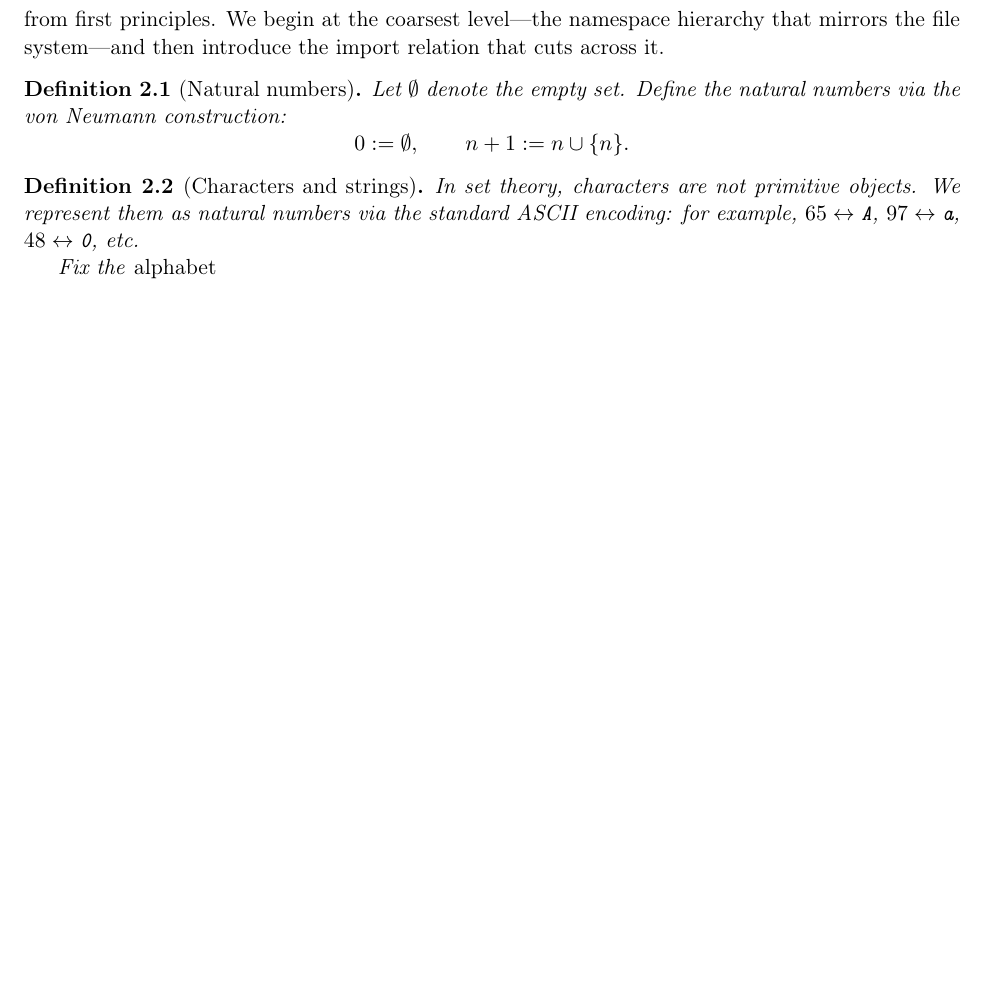
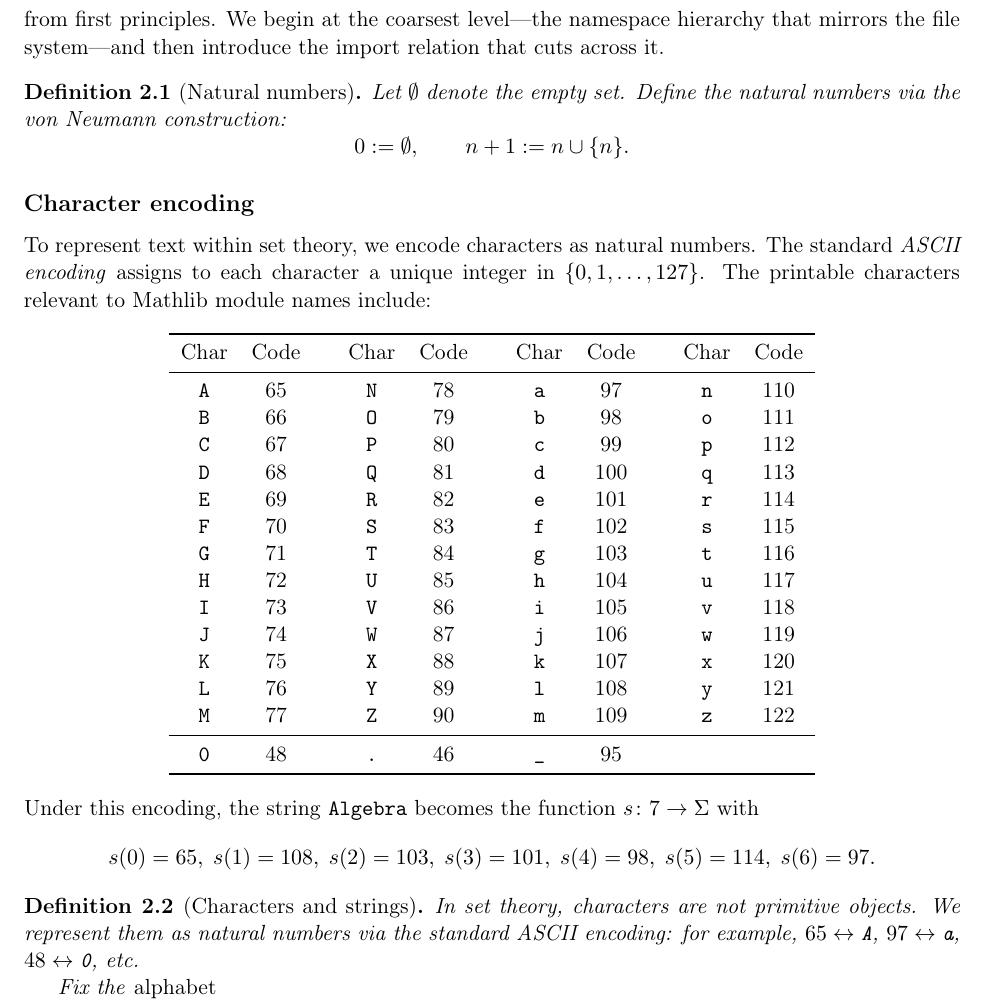
Before and after one commit to MathNetwork/MathlibGraph, a LaTeX document (mathlib-graph-structure/main.tex, which reads mathlib-graph-structure/preamble.sty, mathlib-graph-structure/sections/foundations.tex): part of page 2 of 7 before the commit and part of page 2 of 8 after it, cut so that both start at the same text, the shorter picture padded with empty space. Compiled offline with pdfLaTeX.

Commit message:
Add ASCII character encoding subsection and booktabs package

```diff
--- a/mathlib-graph-structure/preamble.sty
+++ b/mathlib-graph-structure/preamble.sty
@@ -35,6 +35,9 @@
 }
 \newcommand{\lean}[1]{\mintinline{lean4}{#1}}
 
+% ---------- tables ----------
+\RequirePackage{booktabs}
+
 % ---------- diagrams ----------
 \RequirePackage{tikz}
 \usetikzlibrary{arrows.meta,positioning}
--- a/mathlib-graph-structure/sections/foundations.tex
+++ b/mathlib-graph-structure/sections/foundations.tex
@@ -8,6 +8,40 @@ Let $\emptyset$ denote the empty set. Define the natural numbers via the von Neu
   0 := \emptyset, \qquad n+1 := n \cup \{n\}.
 \]
 \end{definition}
+
+\subsection*{Character encoding}
+
+To represent text within set theory, we encode characters as natural numbers. The standard \emph{ASCII encoding} assigns to each character a unique integer in $\{0, 1, \ldots, 127\}$. The printable characters relevant to Mathlib module names include:
+
+\begin{center}
+\begin{tabular}{cccccccccccc}
+\toprule
+Char & Code & \quad & Char & Code & \quad & Char & Code & \quad & Char & Code \\
+\midrule
+\texttt{A} & 65 & & \texttt{N} & 78 & & \texttt{a} & 97 & & \texttt{n} & 110 \\
+\texttt{B} & 66 & & \texttt{O} & 79 & & \texttt{b} & 98 & & \texttt{o} & 111 \\
+\texttt{C} & 67 & & \texttt{P} & 80 & & \texttt{c} & 99 & & \texttt{p} & 112 \\
+\texttt{D} & 68 & & \texttt{Q} & 81 & & \texttt{d} & 100 & & \texttt{q} & 113 \\
+\texttt{E} & 69 & & \texttt{R} & 82 & & \texttt{e} & 101 & & \texttt{r} & 114 \\
+\texttt{F} & 70 & & \texttt{S} & 83 & & \texttt{f} & 102 & & \texttt{s} & 115 \\
+\texttt{G} & 71 & & \texttt{T} & 84 & & \texttt{g} & 103 & & \texttt{t} & 116 \\
+\texttt{H} & 72 & & \texttt{U} & 85 & & \texttt{h} & 104 & & \texttt{u} & 117 \\
+\texttt{I} & 73 & & \texttt{V} & 86 & & \texttt{i} & 105 & & \texttt{v} & 118 \\
+\texttt{J} & 74 & & \texttt{W} & 87 & & \texttt{j} & 106 & & \texttt{w} & 119 \\
+\texttt{K} & 75 & & \texttt{X} & 88 & & \texttt{k} & 107 & & \texttt{x} & 120 \\
+\texttt{L} & 76 & & \texttt{Y} & 89 & & \texttt{l} & 108 & & \texttt{y} & 121 \\
+\texttt{M} & 77 & & \texttt{Z} & 90 & & \texttt{m} & 109 & & \texttt{z} & 122 \\
+\midrule
+\texttt{0} & 48 & & \texttt{.} & 46 & & \texttt{\_} & 95 & & & \\
+\bottomrule
+\end{tabular}
+\end{center}
+
+\noindent
+Under this encoding, the string \texttt{Algebra} becomes the function $s \colon 7 \to \Sigma$ with
+\[
+  s(0) = 65,\; s(1) = 108,\; s(2) = 103,\; s(3) = 101,\; s(4) = 98,\; s(5) = 114,\; s(6) = 97.
+\]
 
 \begin{definition}[Characters and strings]
 In set theory, characters are not primitive objects. We represent them as natural numbers via the standard ASCII encoding: for example, $65 \leftrightarrow \texttt{A}$, $97 \leftrightarrow \texttt{a}$, $48 \leftrightarrow \texttt{0}$, etc.
```
